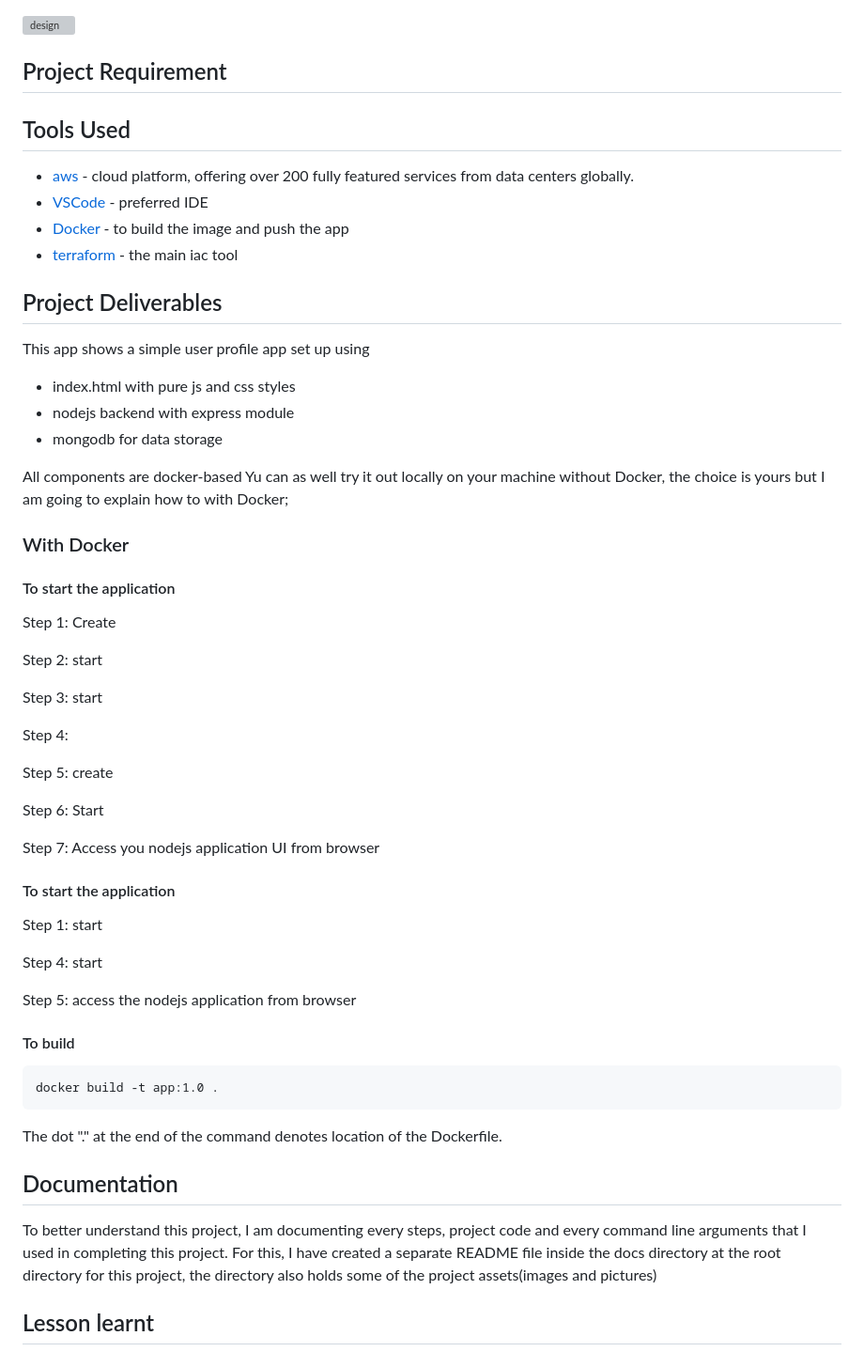
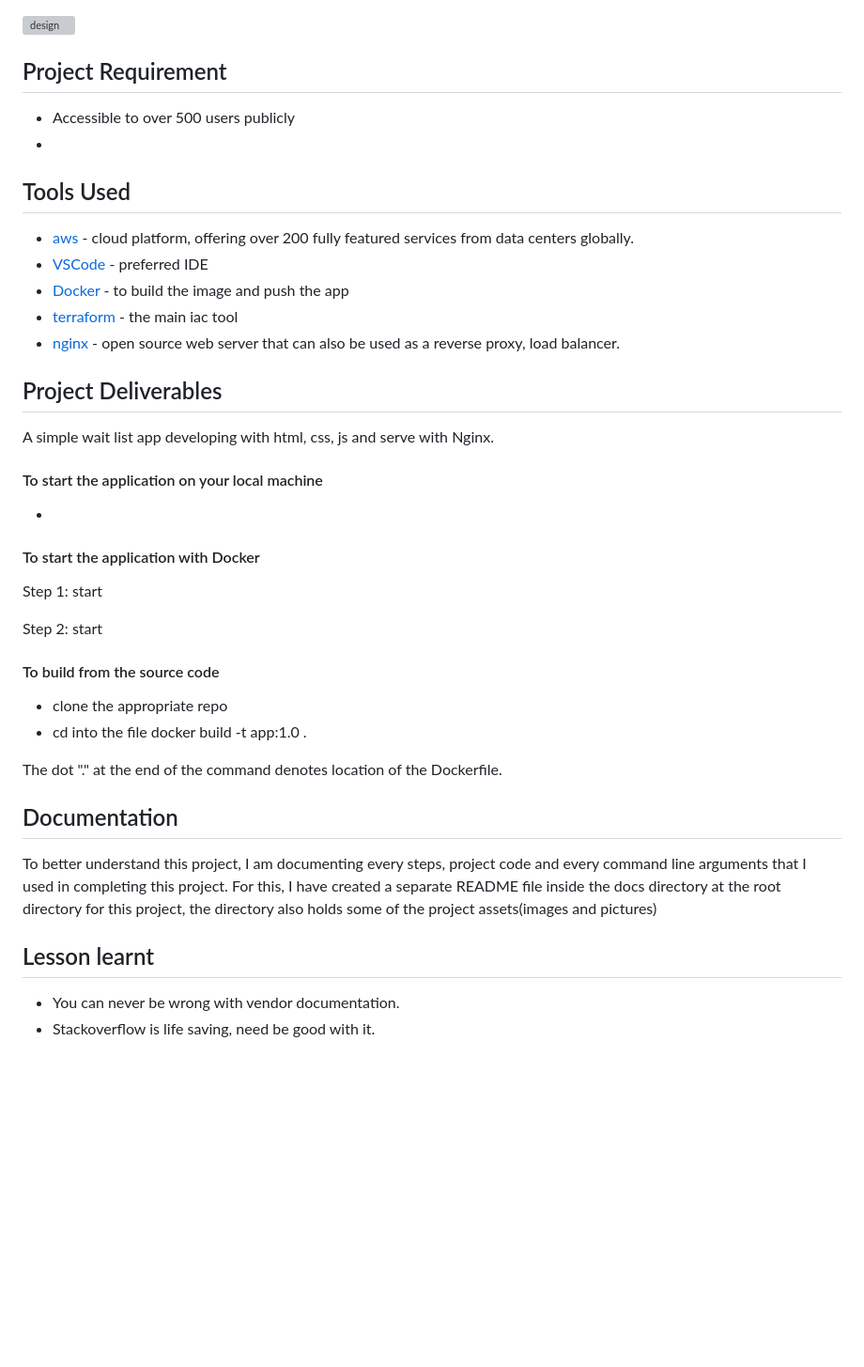
Before and after one commit to deoluoyinlola/cicd-with-terraform, a Markdown page: README.md, the part around the change. Shown at 94% size. Drawn GitHub-style; blank space fills up the shorter version; grey boxes are pictures that could not be loaded.

```diff
--- a/README.md
+++ b/README.md
@@ -15,57 +15,35 @@ Deploy JS app to virtual machine from GitHub Action, while I use Terraform to pr
 ![design](docs/assets/designs.svg)
 
 ## Project Requirement
+- Accessible to over 500 users publicly
+-
 
 ## Tools Used
 - [aws](https://aws.amazon.com/) - cloud platform, offering over 200 fully featured services from data centers globally.
 - [VSCode](https://code.visualstudio.com/) - preferred IDE
 - [Docker](https://wwww.docker.com/) - to build the image and push the app
 - [terraform](https://www.terraform.io/) - the main iac tool
+- [nginx](https://www.nginx.com/) - open source web server that can also be used as a reverse proxy, load balancer.
+
 
 ## Project Deliverables
 
-This app shows a simple user profile app set up using
-- index.html with pure js and css styles
-- nodejs backend with express module
-- mongodb for data storage
+A simple wait list app developing with html, css, js and serve with Nginx.
 
-All components are docker-based
-Yu can as well try it out locally on your machine without Docker, the choice is yours but I am going to explain how to with Docker;
-### With Docker
+#### To start the application on your local machine
+-
 
-#### To start the application
 
-Step 1: Create
-
+#### To start the application with Docker
+Step 1: start
 
 Step 2: start
 
-Step 3: start
-
-Step 4:
-
-Step 5: create
-
-Step 6: Start
 
 
-
-Step 7: Access you nodejs application UI from browser
-
-
-#### To start the application
-
-Step 1: start
-
-Step 4: start
-
-
-Step 5: access the nodejs application from browser
-
-
-
-#### To build
-
+#### To build from the source code
+- clone the appropriate repo
+- cd into the file
     docker build -t app:1.0 .
 
 The dot "." at the end of the command denotes location of the Dockerfile.
@@ -74,3 +52,5 @@ The dot "." at the end of the command denotes location of the Dockerfile.
 To better understand this project, I am documenting every steps, project code and every command line arguments that I used in completing this project. For this, I have created a separate README file inside the docs directory at the root directory for this project, the directory also holds some of the project assets(images and pictures)
 
 ## Lesson learnt
+- You can never be wrong with vendor documentation.
+- Stackoverflow is life saving, need be good with it.
```
Also changed, not shown: docs/README.md (+10 -2 lines), docs/assets/nginx-install.png (added), docs/assets/ssh-nginx.png (added), docs/assets/yum-update.png (added).
